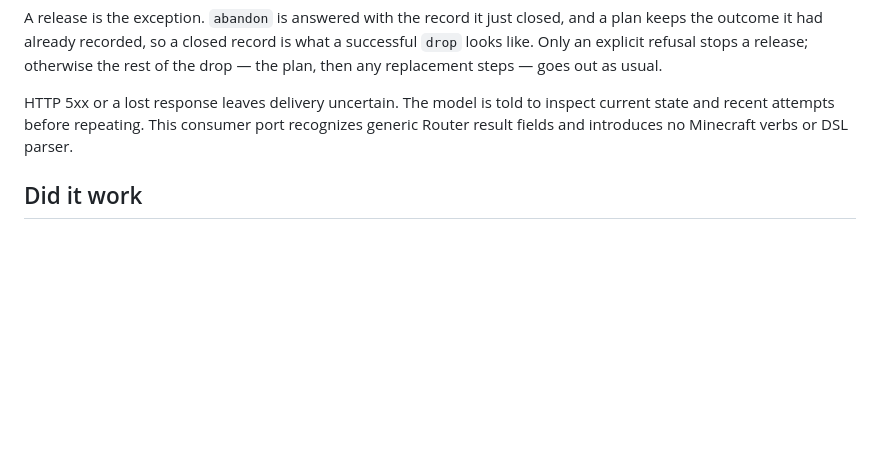
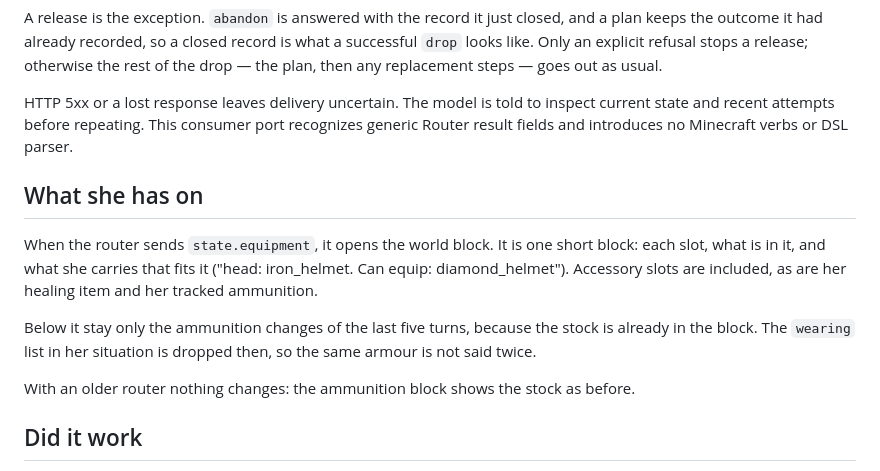
Before and after one commit to HontoUKI/M.A.R.I.A.-Micro-Engine, a Markdown page: docs/GAME_PORT.md, the part around the change. Drawn GitHub-style; blank space fills up the shorter version.

Commit message:
Document the equipment block at the game port

```diff
--- a/docs/GAME_PORT.md
+++ b/docs/GAME_PORT.md
@@ -135,6 +135,14 @@ HTTP 5xx or a lost response leaves delivery uncertain. The model is told to insp
 current state and recent attempts before repeating. This consumer port recognizes
 generic Router result fields and introduces no Minecraft verbs or DSL parser.
 
+## What she has on
+
+When the router sends `state.equipment`, it opens the world block. It is one short block: each slot, what is in it, and what she carries that fits it ("head: iron_helmet. Can equip: diamond_helmet"). Accessory slots are included, as are her healing item and her tracked ammunition.
+
+Below it stay only the ammunition changes of the last five turns, because the stock is already in the block. The `wearing` list in her situation is dropped then, so the same armour is not said twice.
+
+With an older router nothing changes: the ammunition block shows the stock as before.
+
 ## Did it work
 
 `POST /v0/attempts` returns while the attempt is still **running** — a verb
```
